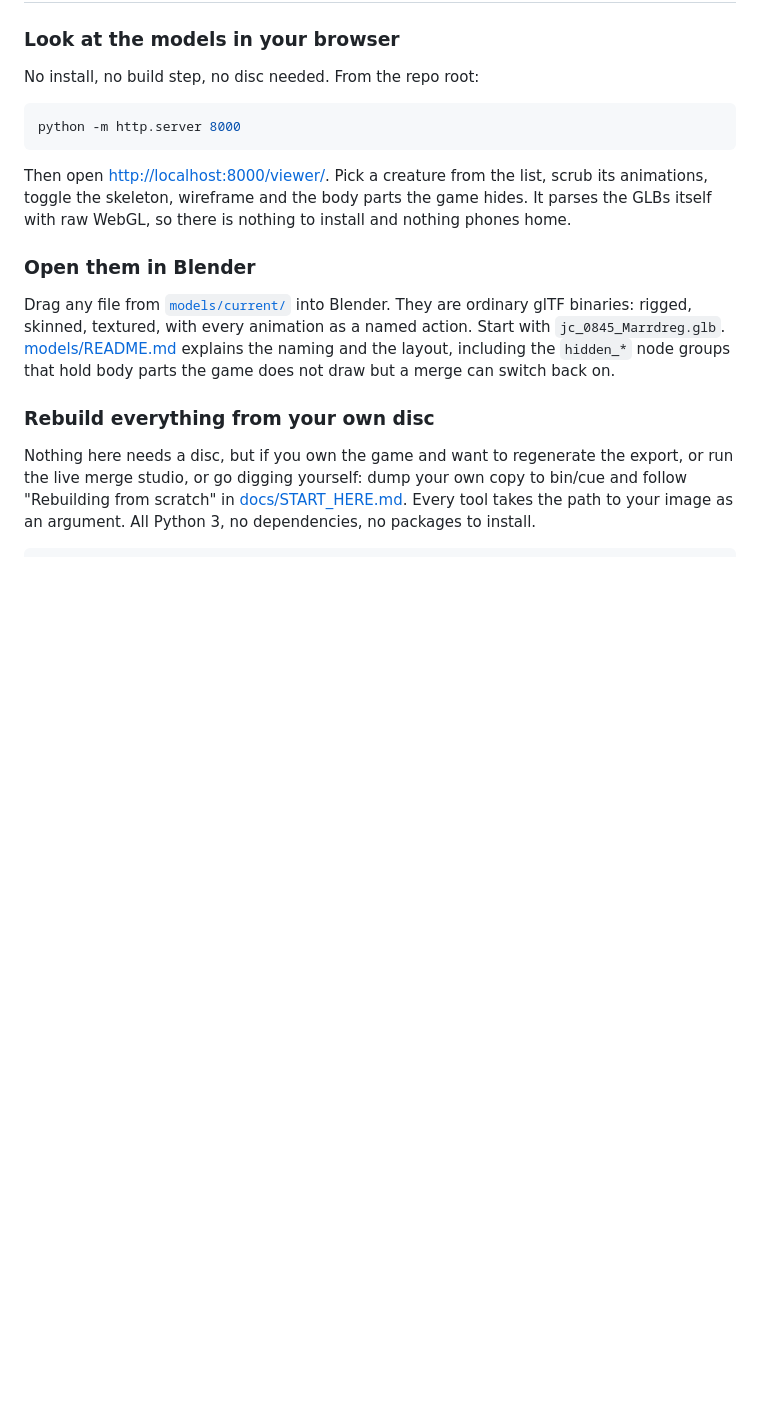
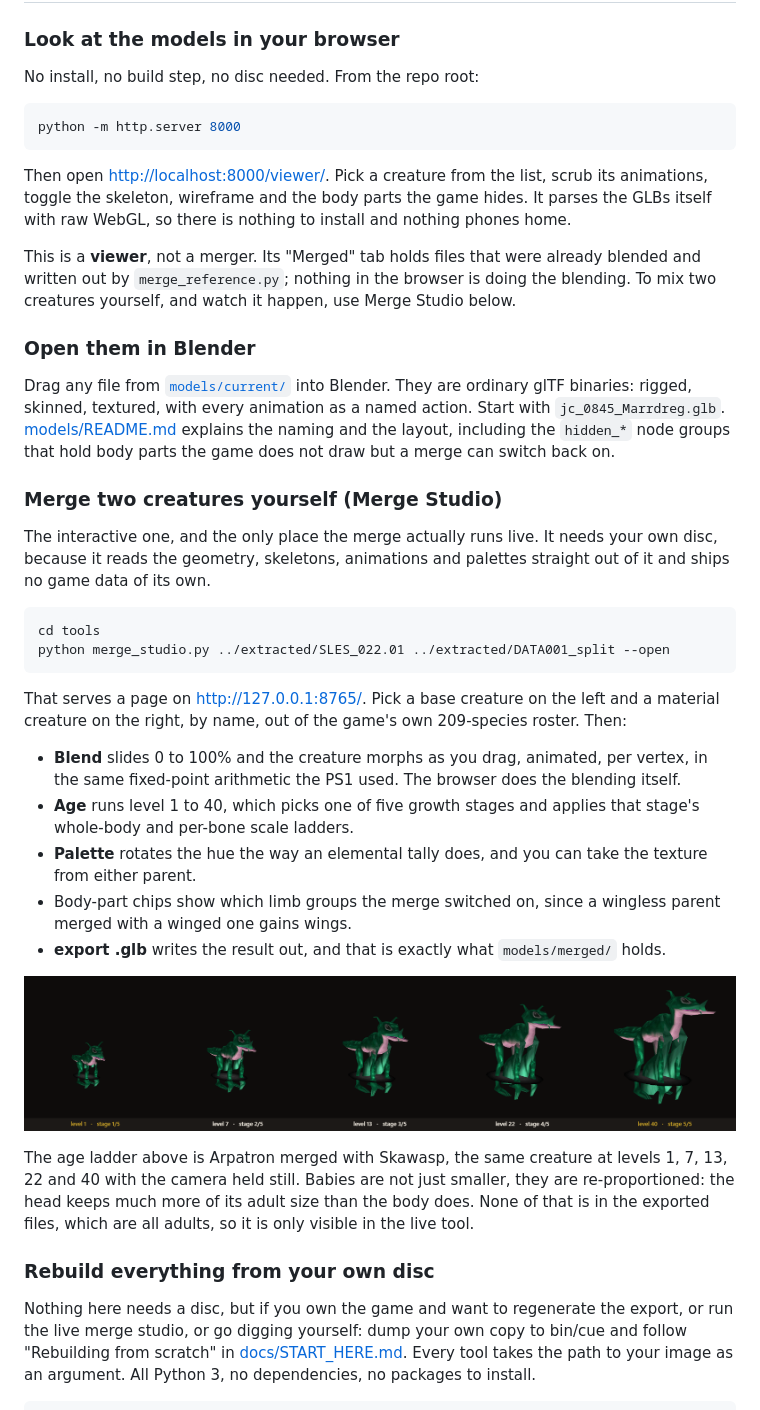
Before and after one commit to ufodriverr/jade-cocoon-re, a Markdown page: README.md, the part around the change. Rendered like a GitHub page; pictures changed too: docs/img/merge_studio_age.png (added); blank space fills up the shorter version.

Commit message:
Explain Merge Studio, and stop the viewer being mistaken for it
The repo never told anyone the interactive merge tool exists. It appeared
once in a sub-clause and once in a table cell, so the browser viewer read
as the only interactive thing here and its "Merged" tab read as if the
blending happened in the page. It does not: those are pre-baked files.

- README gains a Quick start section for merge_studio.py: what it is, how
  to run it, and what each control does (blend, age, palette, texture
  source, body-part chips, export).
- The viewer section now says plainly that it is a viewer, not a merger,
  and points at the tool.
- The viewer says it in its own UI too: the Merged tab's note now explains
  the files are already blended and names the live tool.
- models/README.md cross-references the tool from the merged folder.

Adds docs/img/merge_studio_age.png, captured from the running tool: one
merged creature at levels 1, 7, 13, 22 and 40, camera held still. It shows
the growth ladder, which is the clearest thing the live tool can do and
the exported models cannot - they are all adults. Babies are visibly
re-proportioned rather than merely scaled down.

Verified merge_studio still runs correctly after the blend fix (roster and
pair endpoints, live blend, age slider, GLB export); nothing referenced
the SVEC_RUN table that was deleted.

````diff
--- a/README.md
+++ b/README.md
@@ -52,6 +52,10 @@ Then open <http://localhost:8000/viewer/>. Pick a creature from the list, scrub
 animations, toggle the skeleton, wireframe and the body parts the game hides. It parses the
 GLBs itself with raw WebGL, so there is nothing to install and nothing phones home.
 
+This is a **viewer**, not a merger. Its "Merged" tab holds files that were already blended
+and written out by `merge_reference.py`; nothing in the browser is doing the blending. To
+mix two creatures yourself, and watch it happen, use Merge Studio below.
+
 ### Open them in Blender
 
 Drag any file from [`models/current/`](models/current) into Blender. They are ordinary
@@ -59,6 +63,37 @@ glTF binaries: rigged, skinned, textured, with every animation as a named action
 with `jc_0845_Marrdreg.glb`. [models/README.md](models/README.md) explains the naming and
 the layout, including the `hidden_*` node groups that hold body parts the game does not
 draw but a merge can switch back on.
+
+### Merge two creatures yourself (Merge Studio)
+
+The interactive one, and the only place the merge actually runs live. It needs your own
+disc, because it reads the geometry, skeletons, animations and palettes straight out of it
+and ships no game data of its own.
+
+```bash
+cd tools
+python merge_studio.py ../extracted/SLES_022.01 ../extracted/DATA001_split --open
+```
+
+That serves a page on <http://127.0.0.1:8765/>. Pick a base creature on the left and a
+material creature on the right, by name, out of the game's own 209-species roster. Then:
+
+- **Blend** slides 0 to 100% and the creature morphs as you drag, animated, per vertex, in
+  the same fixed-point arithmetic the PS1 used. The browser does the blending itself.
+- **Age** runs level 1 to 40, which picks one of five growth stages and applies that
+  stage's whole-body and per-bone scale ladders.
+- **Palette** rotates the hue the way an elemental tally does, and you can take the texture
+  from either parent.
+- Body-part chips show which limb groups the merge switched on, since a wingless parent
+  merged with a winged one gains wings.
+- **export .glb** writes the result out, and that is exactly what `models/merged/` holds.
+
+![One merged creature at five growth stages](docs/img/merge_studio_age.png)
+
+The age ladder above is Arpatron merged with Skawasp, the same creature at levels 1, 7, 13,
+22 and 40 with the camera held still. Babies are not just smaller, they are re-proportioned:
+the head keeps much more of its adult size than the body does. None of that is in the
+exported files, which are all adults, so it is only visible in the live tool.
 
 ### Rebuild everything from your own disc
 
````
Also changed, not shown: docs/img/README.md (+5 -0 lines), models/README.md (+5 -0 lines), 2 other files.
